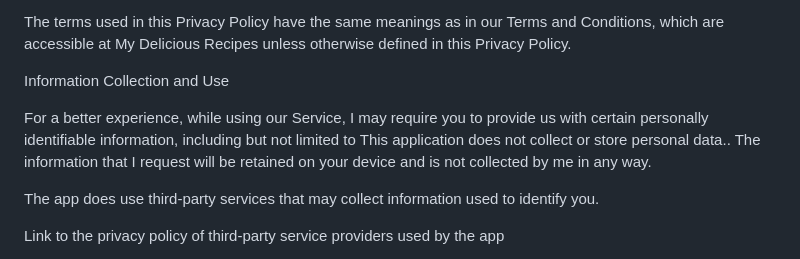
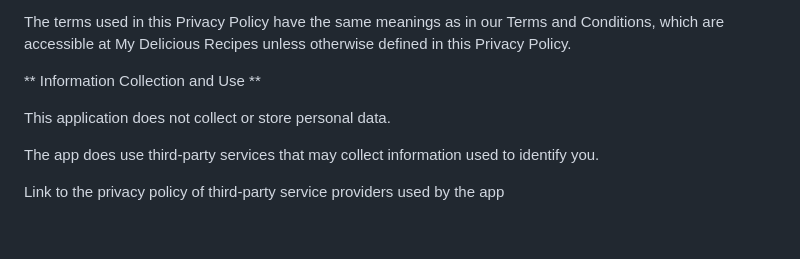
Before and after one commit to djmslimani/djmslimani-privacy, a Markdown page: privacy-policy.md, the part around the change. GitHub-like rendering; blank space fills up the shorter version.

```diff
--- a/privacy-policy.md
+++ b/privacy-policy.md
@@ -9,9 +9,9 @@ If you choose to use my Service, then you agree to the collection and use of inf
 
 The terms used in this Privacy Policy have the same meanings as in our Terms and Conditions, which are accessible at My Delicious Recipes unless otherwise defined in this Privacy Policy.
 
-Information Collection and Use
+** Information Collection and Use **
 
-For a better experience, while using our Service, I may require you to provide us with certain personally identifiable information, including but not limited to This application does not collect or store personal data.. The information that I request will be retained on your device and is not collected by me in any way.
+This application does not collect or store personal data.
 
 The app does use third-party services that may collect information used to identify you.
 
```
